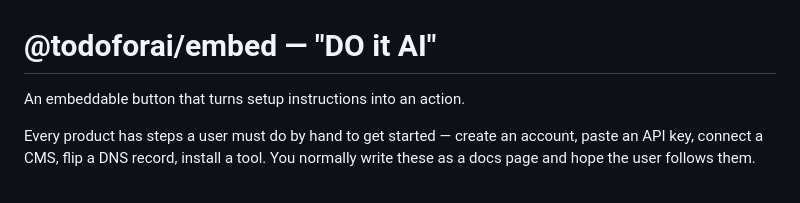
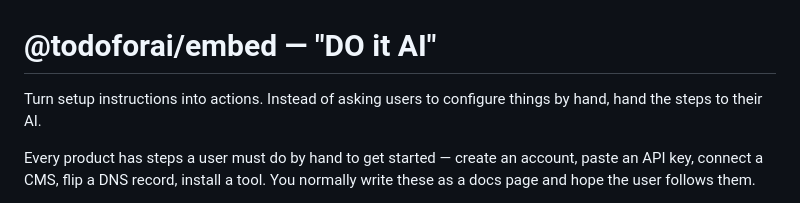
Before and after one commit to todoforai/embed, a Markdown page: README.md, the part around the change. Drawn GitHub-style.

Commit message:
README: lead with 'Turn setup instructions into actions'

```diff
--- a/README.md
+++ b/README.md
@@ -1,6 +1,7 @@
 # @todoforai/embed — "DO it AI"
 
-An embeddable button that turns setup instructions into an action.
+Turn setup instructions into actions. Instead of asking users to configure
+things by hand, hand the steps to their AI.
 
 Every product has steps a user must do by hand to get started — create an
 account, paste an API key, connect a CMS, flip a DNS record, install a tool.
```
